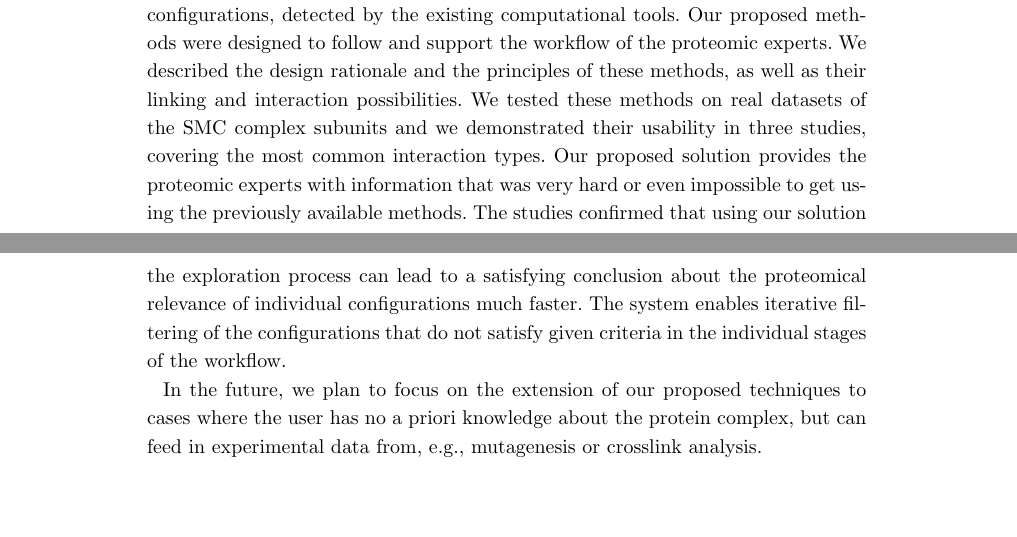
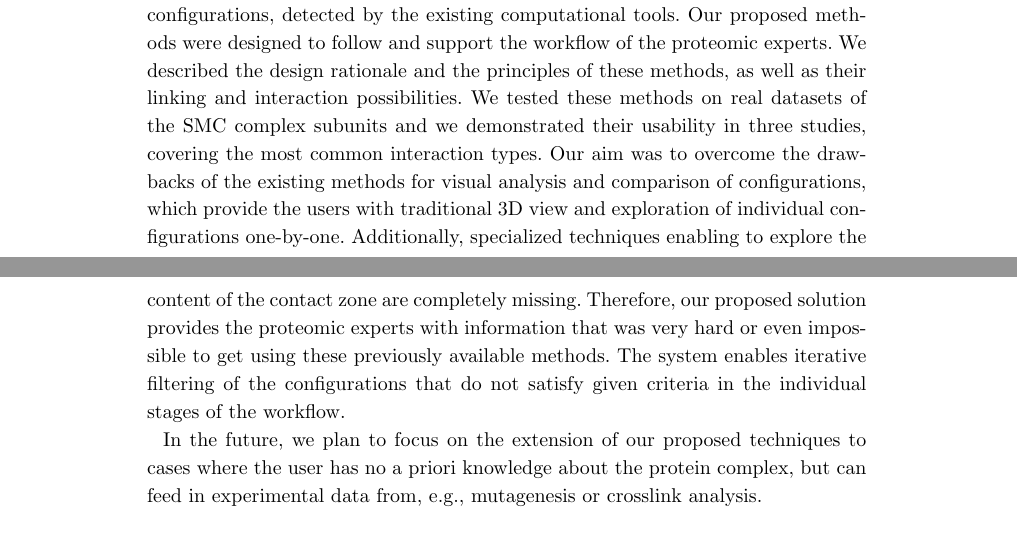
Before and after one commit to katush/COZOID_BMC, a LaTeX document (bmc_article.tex): two parts of pages 13 and 14 of 30, joined at a grey line, cut so that both start at the same text, the shorter picture padded with empty space. Compiled offline with pdfLaTeX.

Commit message:
corrections and CL

```diff
--- a/bmc_article.tex
+++ b/bmc_article.tex
@@ -867,8 +867,10 @@ We described the design rationale and the principles of these methods, as well a
 %The domain experts confirmed that our proposed solution provides them with information, which was very hard or even impossible to get using the previously available methods.
 %They confirmed that using our solution, their exploration process can lead to a satisfying conclusion about the biochemical relevance of individual configurations much faster.
 We tested these methods on real datasets of the SMC complex subunits and we demonstrated their usability in three studies, covering the most common interaction types.
-Our proposed solution provides the proteomic experts with information that was very hard or even impossible to get using the previously available methods.
-The studies confirmed that using our solution the exploration process can lead to a satisfying conclusion about the proteomical relevance of individual configurations much faster.
+Our aim was to overcome the drawbacks of the existing methods for visual analysis and comparison of configurations, which provide the users with traditional 3D view and exploration of individual configurations one-by-one.
+Additionally, specialized techniques enabling to explore the content of the contact zone are completely missing.
+Therefore, our proposed solution provides the proteomic experts with information that was very hard or even impossible to get using these previously available methods.
+%The studies confirmed that using our solution the exploration process can lead to a satisfying conclusion about the proteomical relevance of individual configurations much faster.
 The system enables iterative filtering of the configurations that do not satisfy given criteria in the individual stages of the workflow.
 
 In the future, we plan to focus on the extension of our proposed techniques to cases where the user has no a priori knowledge about the protein complex, but can feed in experimental data from, e.g., mutagenesis or crosslink analysis.
```
Also changed, not shown: bmc_article.tex (4 more changed lines), 1 other file.
